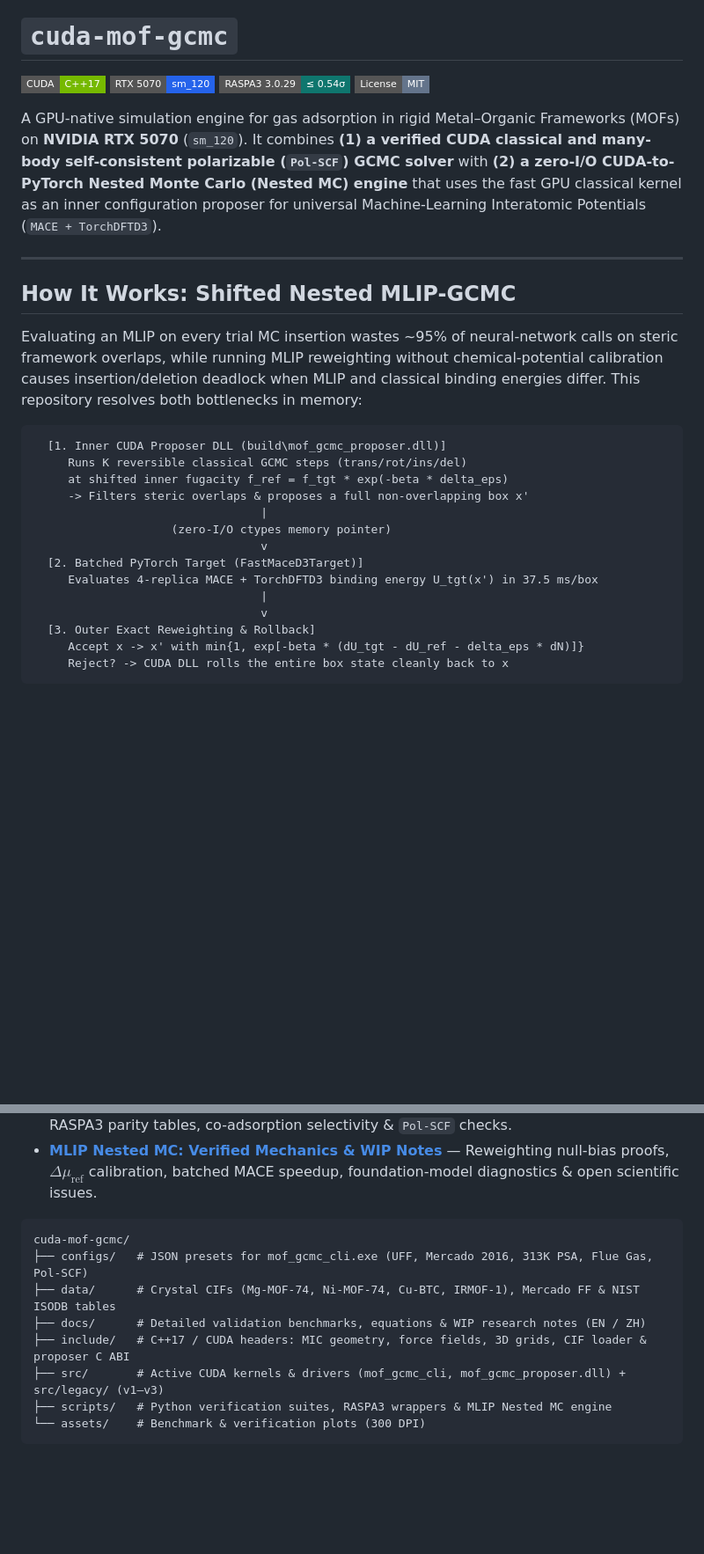
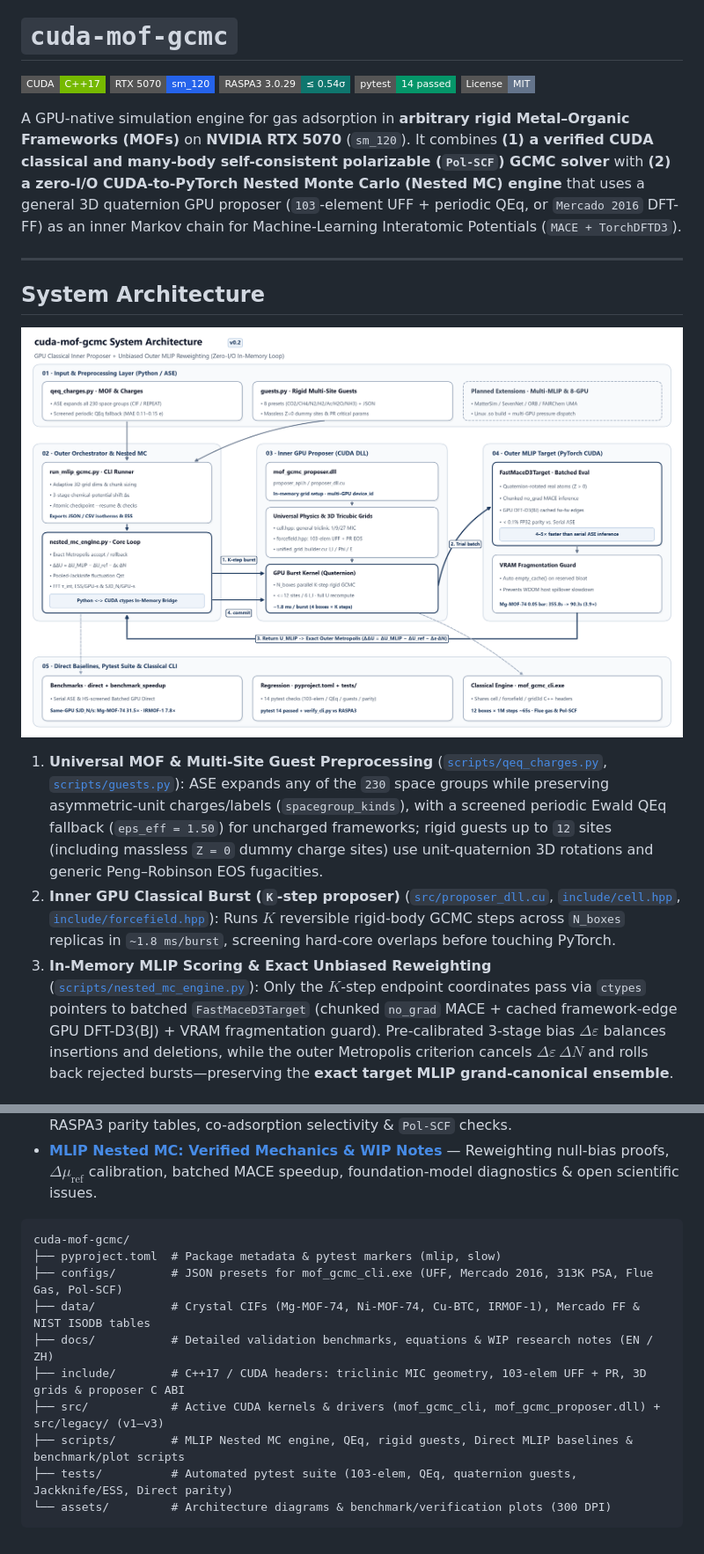
Before and after one commit to lichman0405/cuda-mof-gcmc, a Markdown page: README.md, 2 parts joined by grey strips. Shown at 88% size. GitHub-like rendering; pictures changed too: assets/architecture.png (added); badges without logos; blank space fills up the shorter version.

Commit message:
feat: add Direct MLIP-GCMC baselines, ESS/SJD_N speedup benchmark, pytest suite, and updated EN/ZH docs & architecture diagrams

````diff
--- a/README.md
+++ b/README.md
@@ -5,30 +5,18 @@
 ![CUDA C++](https://img.shields.io/badge/CUDA-C%2B%2B17-76B900?style=flat-square&logo=nvidia)
 ![Target GPU](https://img.shields.io/badge/RTX%205070-sm__120-2563EB?style=flat-square)
 ![RASPA3 Verified](https://img.shields.io/badge/RASPA3%203.0.29-%E2%89%A4%200.54%CF%83-0F766E?style=flat-square)
+![Pytest](https://img.shields.io/badge/pytest-14%20passed-059669?style=flat-square)
 ![License: MIT](https://img.shields.io/badge/License-MIT-64748B?style=flat-square)
 
-A GPU-native simulation engine for gas adsorption in rigid Metal–Organic Frameworks (MOFs) on **NVIDIA RTX 5070** (`sm_120`). It combines **(1) a verified CUDA classical and many-body self-consistent polarizable (`Pol-SCF`) GCMC solver** with **(2) a zero-I/O CUDA-to-PyTorch Nested Monte Carlo (Nested MC) engine** that uses the fast GPU classical kernel as an inner configuration proposer for universal Machine-Learning Interatomic Potentials (`MACE + TorchDFTD3`).
+A GPU-native simulation engine for gas adsorption in **arbitrary rigid Metal–Organic Frameworks (MOFs)** on **NVIDIA RTX 5070** (`sm_120`). It combines **(1) a verified CUDA classical and many-body self-consistent polarizable (`Pol-SCF`) GCMC solver** with **(2) a zero-I/O CUDA-to-PyTorch Nested Monte Carlo (Nested MC) engine** that uses a general 3D quaternion GPU proposer (`103`-element UFF + periodic QEq, or `Mercado 2016` DFT-FF) as an inner Markov chain for Machine-Learning Interatomic Potentials (`MACE + TorchDFTD3`).
 
 ---
 
-## How It Works: Shifted Nested MLIP-GCMC
+## System Architecture
 
-Evaluating an MLIP on every trial MC insertion wastes ~95% of neural-network calls on steric framework overlaps, while running MLIP reweighting without chemical-potential calibration causes insertion/deletion deadlock when MLIP and classical binding energies differ. This repository resolves both bottlenecks in memory:
+![cuda-mof-gcmc System Architecture](assets/architecture.png)
 
-```text
-  [1. Inner CUDA Proposer DLL (build\mof_gcmc_proposer.dll)]
-     Runs K reversible classical GCMC steps (trans/rot/ins/del)
-     at shifted inner fugacity f_ref = f_tgt * exp(-beta * delta_eps)
-     -> Filters steric overlaps & proposes a full non-overlapping box x'
-                                 |
-                    (zero-I/O ctypes memory pointer)
-                                 v
-  [2. Batched PyTorch Target (FastMaceD3Target)]
-     Evaluates 4-replica MACE + TorchDFTD3 binding energy U_tgt(x') in 37.5 ms/box
-                                 |
-                                 v
-  [3. Outer Exact Reweighting & Rollback]
-     Accept x -> x' with min{1, exp[-beta * (dU_tgt - dU_ref - delta_eps * dN)]}
-     Reject? -> CUDA DLL rolls the entire box state cleanly back to x
-```
+1. **Universal MOF & Multi-Site Guest Preprocessing** ([`scripts/qeq_charges.py`](scripts/qeq_charges.py), [`scripts/guests.py`](scripts/guests.py)): ASE expands any of the `230` space groups while preserving asymmetric-unit charges/labels (`spacegroup_kinds`), with a screened periodic Ewald QEq fallback (`eps_eff = 1.50`) for uncharged frameworks; rigid guests up to `12` sites (including massless `Z = 0` dummy charge sites) use unit-quaternion 3D rotations and generic Peng–Robinson EOS fugacities.
+2. **Inner GPU Classical Burst (`K`-step proposer)** ([`src/proposer_dll.cu`](src/proposer_dll.cu), [`include/cell.hpp`](include/cell.hpp), [`include/forcefield.hpp`](include/forcefield.hpp)): Runs $K$ reversible rigid-body GCMC steps across `N_boxes` replicas in `~1.8 ms/burst`, screening hard-core overlaps before touching PyTorch.
+3. **In-Memory MLIP Scoring & Exact Unbiased Reweighting** ([`scripts/nested_mc_engine.py`](scripts/nested_mc_engine.py)): Only the $K$-step endpoint coordinates pass via `ctypes` pointers to batched `FastMaceD3Target` (chunked `no_grad` MACE + cached framework-edge GPU DFT-D3(BJ) + VRAM fragmentation guard). Pre-calibrated 3-stage bias $\Delta\varepsilon$ balances insertions and deletions, while the outer Metropolis criterion cancels $\Delta\varepsilon\,\Delta N$ and rolls back rejected bursts—preserving the **exact target MLIP grand-canonical ensemble**.
 
@@ -110,11 +124,13 @@ uv run --with numpy python scripts\verify_cli.py
 
 ```text
 cuda-mof-gcmc/
-├── configs/   # JSON presets for mof_gcmc_cli.exe (UFF, Mercado 2016, 313K PSA, Flue Gas, Pol-SCF)
-├── data/      # Crystal CIFs (Mg-MOF-74, Ni-MOF-74, Cu-BTC, IRMOF-1), Mercado FF & NIST ISODB tables
-├── docs/      # Detailed validation benchmarks, equations & WIP research notes (EN / ZH)
-├── include/   # C++17 / CUDA headers: MIC geometry, force fields, 3D grids, CIF loader & proposer C ABI
-├── src/       # Active CUDA kernels & drivers (mof_gcmc_cli, mof_gcmc_proposer.dll) + src/legacy/ (v1–v3)
-├── scripts/   # Python verification suites, RASPA3 wrappers & MLIP Nested MC engine
-└── assets/    # Benchmark & verification plots (300 DPI)
+├── pyproject.toml  # Package metadata & pytest markers (mlip, slow)
+├── configs/        # JSON presets for mof_gcmc_cli.exe (UFF, Mercado 2016, 313K PSA, Flue Gas, Pol-SCF)
+├── data/           # Crystal CIFs (Mg-MOF-74, Ni-MOF-74, Cu-BTC, IRMOF-1), Mercado FF & NIST ISODB tables
+├── docs/           # Detailed validation benchmarks, equations & WIP research notes (EN / ZH)
+├── include/        # C++17 / CUDA headers: triclinic MIC geometry, 103-elem UFF + PR, 3D grids & proposer C ABI
+├── src/            # Active CUDA kernels & drivers (mof_gcmc_cli, mof_gcmc_proposer.dll) + src/legacy/ (v1–v3)
+├── scripts/        # MLIP Nested MC engine, QEq, rigid guests, Direct MLIP baselines & benchmark/plot scripts
+├── tests/          # Automated pytest suite (103-elem, QEq, quaternion guests, Jackknife/ESS, Direct parity)
+└── assets/         # Architecture diagrams & benchmark/verification plots (300 DPI)
 ```
````
Also changed, not shown: other parts of README.md (+48 -22 lines), README.zh-CN.md (+61 -44 lines), assets/architecture_zh.png (added), assets/benchmark_ess_speedup.png (added), 8 other files.
